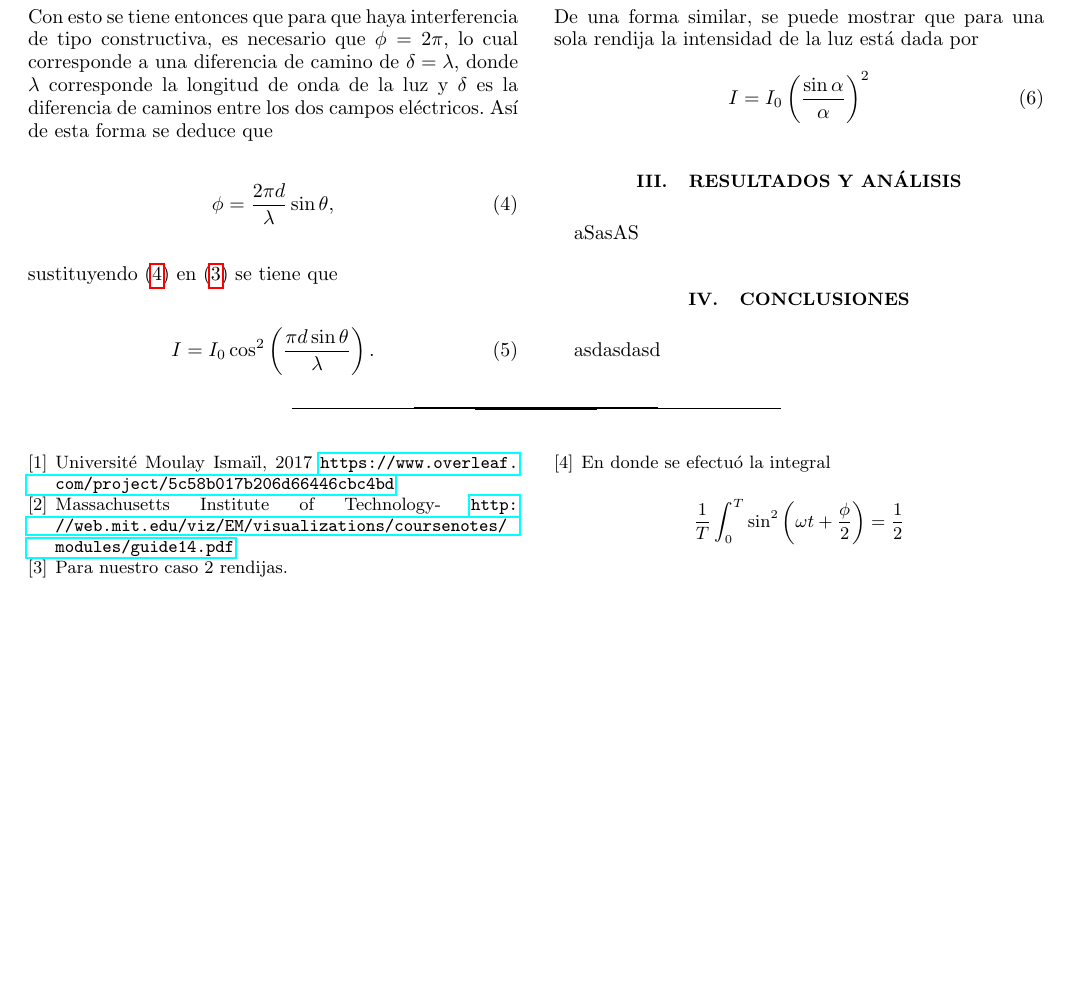
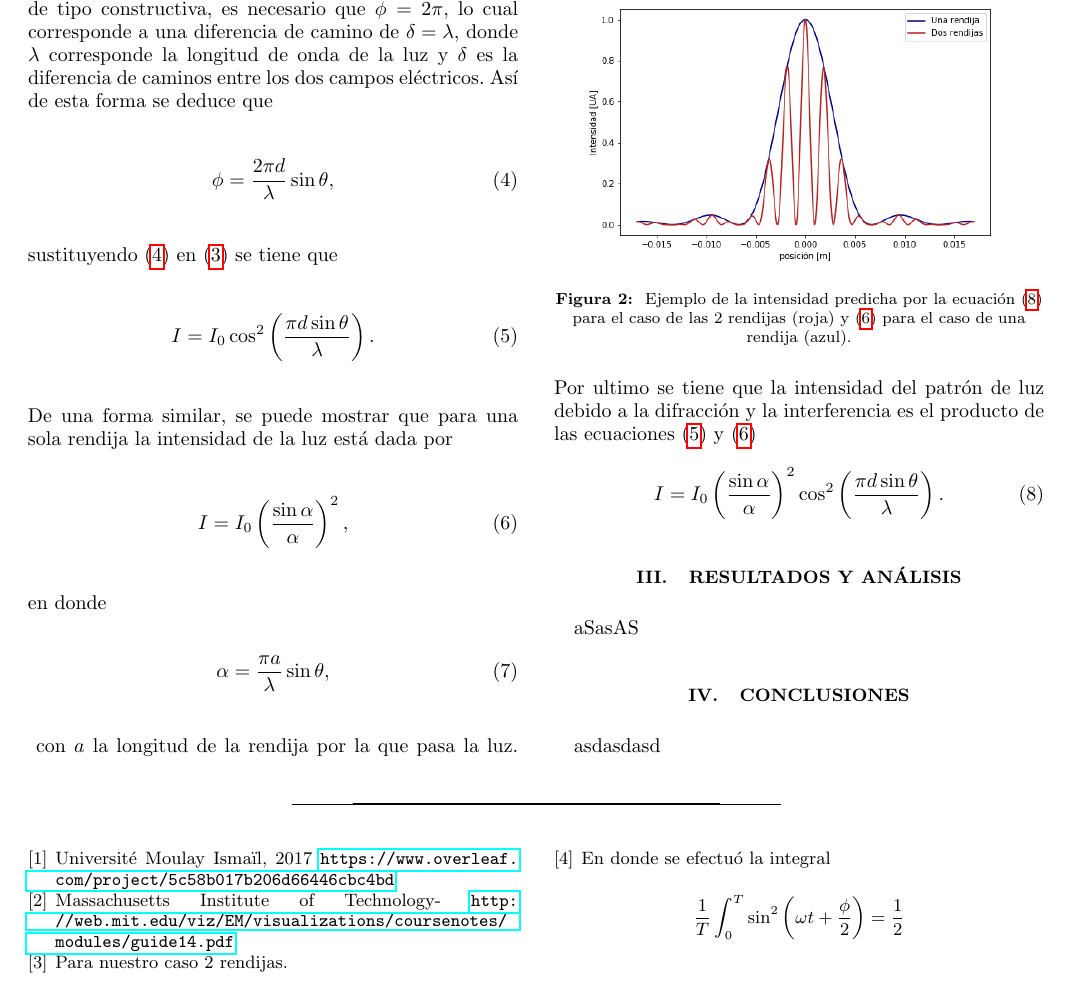
Before and after one commit to jamontanac/Laboratorio-Avanzado, a LaTeX paper (Double_Slit/Documento_overleaf/PRBFormat.tex): part of page 2 of 2, cut so that both start at the same text, the shorter picture padded with empty space. Compiled offline with pdfLaTeX.

Commit message:
Update on Overleaf.

```diff
--- a/Double_Slit/Documento_overleaf/PRBFormat.tex
+++ b/Double_Slit/Documento_overleaf/PRBFormat.tex
@@ -137,11 +137,29 @@ Con esto se tiene entonces que para que haya interferencia de tipo constructiva,
 sustituyendo \eqref{relacion_fase} en \eqref{intensidad_1} se tiene que
 \begin{equation}
 I=I_0\cos^2\left(\frac{\pi d \sin\theta}{\lambda}\right).
+\label{interferencia}
 \end{equation}
 De una forma similar, se puede mostrar que para una sola rendija la intensidad  de la luz está dada por
 \begin{equation}
-I=I_0\left(\frac{\sin\alpha}{\alpha}\right)^2
+I=I_0\left(\frac{\sin\alpha}{\alpha}\right)^2,
+\label{difraccion}
 \end{equation}
+en donde
+\begin{equation}
+\alpha=\frac{\pi a}{\lambda}\sin\theta,
+\end{equation}
+\begin{figure}[h]
+\center{\includegraphics[width=0.4\textwidth,trim={1.5cm 0 1.5cm 0}]
+{../Figuras/Ejemplo_interferencia.png}}
+\caption{\label{ejemplo interferencia} Ejemplo de la intensidad predicha por la ecuación \eqref{Intensidad_total} para el caso de las 2 rendijas (roja) y \eqref{difraccion} para el caso de una rendija (azul).}
+\end{figure}
+con $a$ la longitud de la rendija por la que pasa la luz. Por ultimo se tiene que la intensidad del patrón de luz debido a la difracción y la interferencia es el producto de las ecuaciones \eqref{interferencia} y \eqref{difraccion}
+\begin{equation}
+I=I_0\left(\frac{\sin\alpha}{\alpha}\right)^2\cos^2\left(\frac{\pi d \sin\theta}{\lambda}\right).
+\label{Intensidad_total}
+\end{equation}
+% trim={<left> <lower> <right> <upper>}
+
 %-----------------RESULTADOS----------------------
 \section{Resultados y Análisis}
 
```
